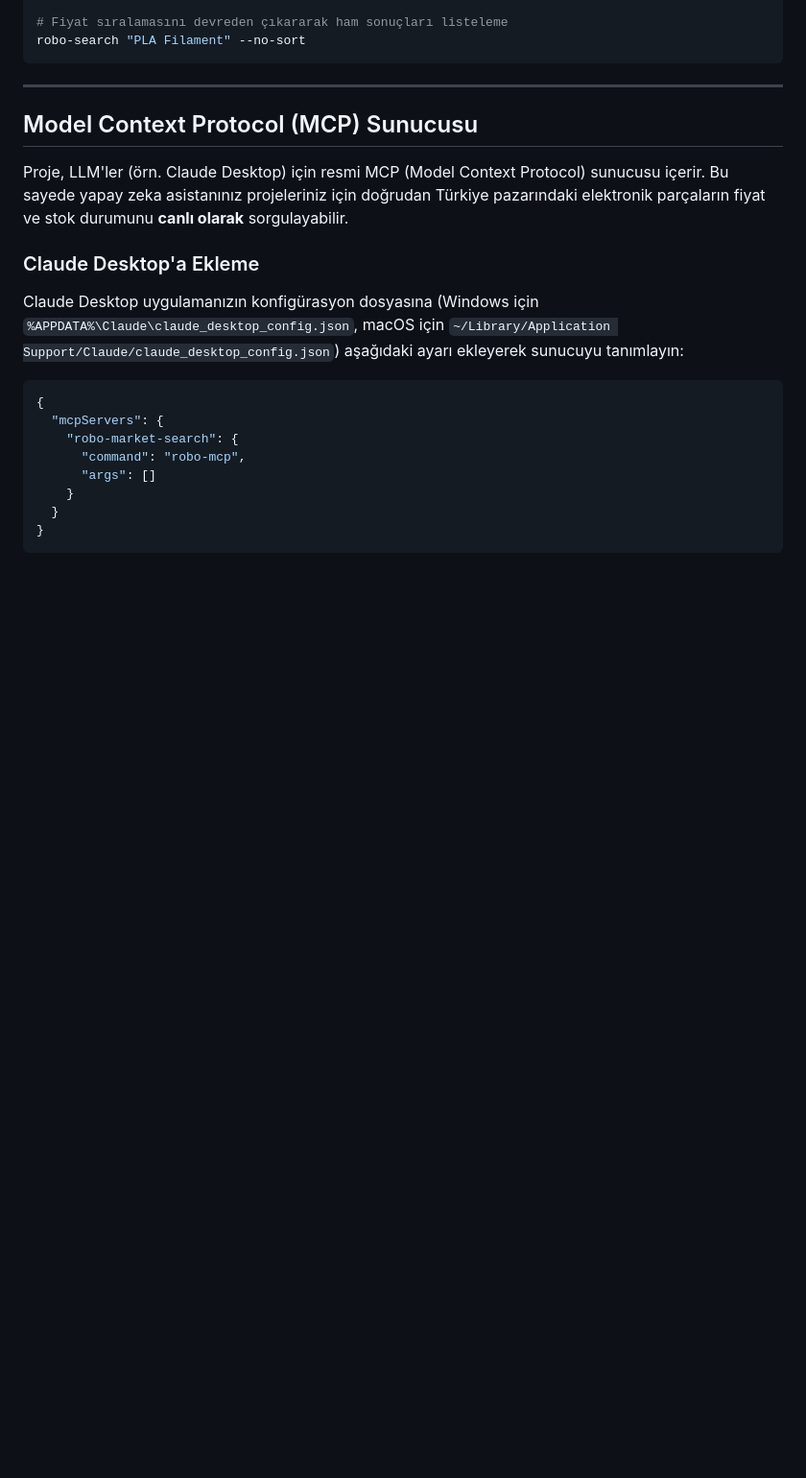
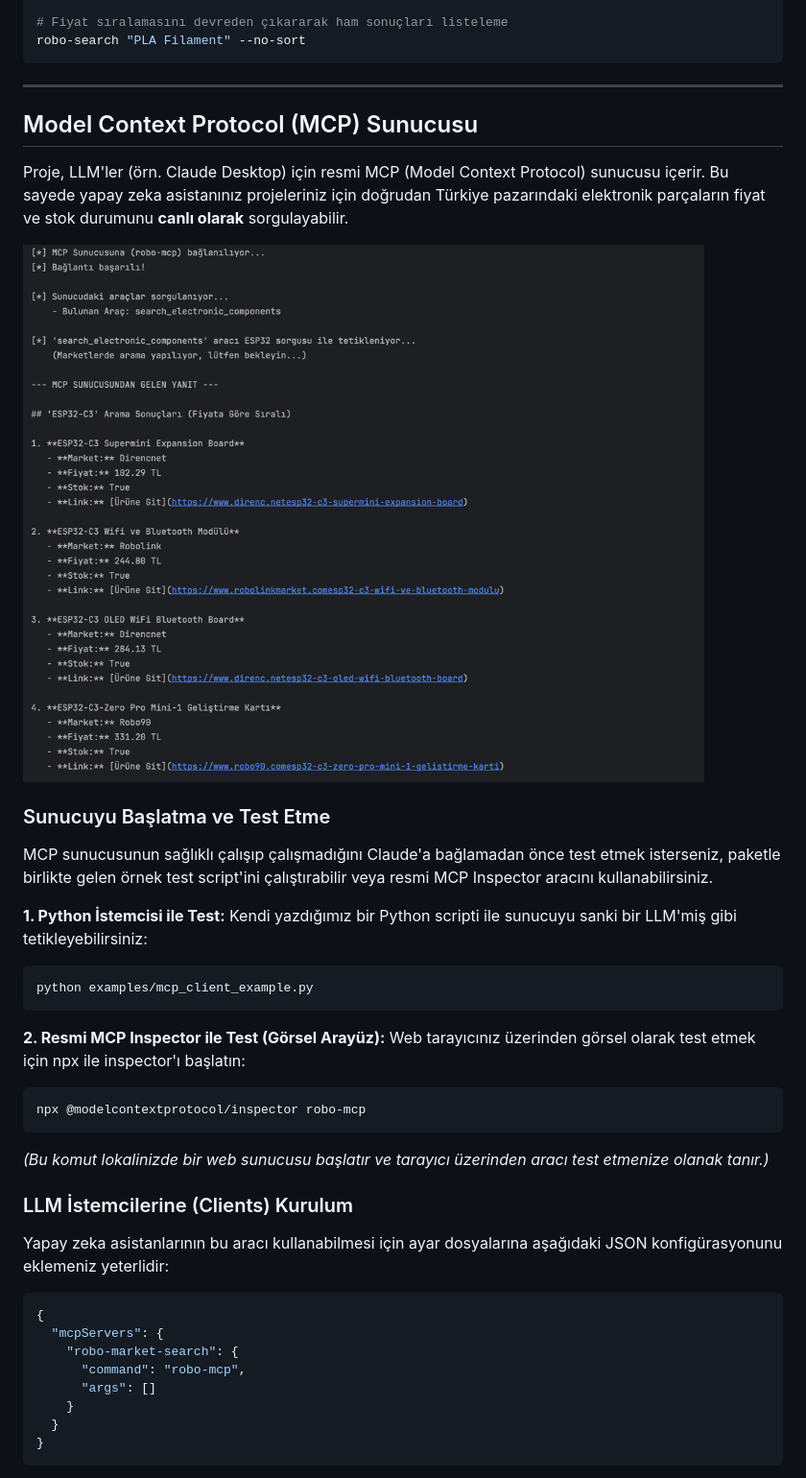
Before and after one commit to AtaCanYmc/robo-market-search, a Markdown page: README.md, the part around one of its changes. Shown at 96% size. GitHub-like rendering; pictures changed too: docs/mcp_example.png (added); blank space fills up the shorter version.

Commit message:
feat: add mcp example

````diff
--- a/README.md
+++ b/README.md
@@ -60,9 +60,28 @@ robo-search "PLA Filament" --no-sort
 
 Proje, LLM'ler (örn. Claude Desktop) için resmi MCP (Model Context Protocol) sunucusu içerir. Bu sayede yapay zeka asistanınız projeleriniz için doğrudan Türkiye pazarındaki elektronik parçaların fiyat ve stok durumunu **canlı olarak** sorgulayabilir.
 
-### Claude Desktop'a Ekleme
+![MCP Örnek Çıktı](docs/mcp_example.png)
 
-Claude Desktop uygulamanızın konfigürasyon dosyasına (Windows için `%APPDATA%\Claude\claude_desktop_config.json`, macOS için `~/Library/Application Support/Claude/claude_desktop_config.json`) aşağıdaki ayarı ekleyerek sunucuyu tanımlayın:
+### Sunucuyu Başlatma ve Test Etme
+
+MCP sunucusunun sağlıklı çalışıp çalışmadığını Claude'a bağlamadan önce test etmek isterseniz, paketle birlikte gelen örnek test script'ini çalıştırabilir veya resmi MCP Inspector aracını kullanabilirsiniz.
+
+**1. Python İstemcisi ile Test:**
+Kendi yazdığımız bir Python scripti ile sunucuyu sanki bir LLM'miş gibi tetikleyebilirsiniz:
+```bash
+python examples/mcp_client_example.py
+```
+
+**2. Resmi MCP Inspector ile Test (Görsel Arayüz):**
+Web tarayıcınız üzerinden görsel olarak test etmek için npx ile inspector'ı başlatın:
+```bash
+npx @modelcontextprotocol/inspector robo-mcp
+```
+*(Bu komut lokalinizde bir web sunucusu başlatır ve tarayıcı üzerinden aracı test etmenize olanak tanır.)*
+
+### LLM İstemcilerine (Clients) Kurulum
+
+Yapay zeka asistanlarının bu aracı kullanabilmesi için ayar dosyalarına aşağıdaki JSON konfigürasyonunu eklemeniz yeterlidir:
 
 ```json
 {
````
Also changed, not shown: other parts of README.md (+12 -1 lines), 2 other files.
